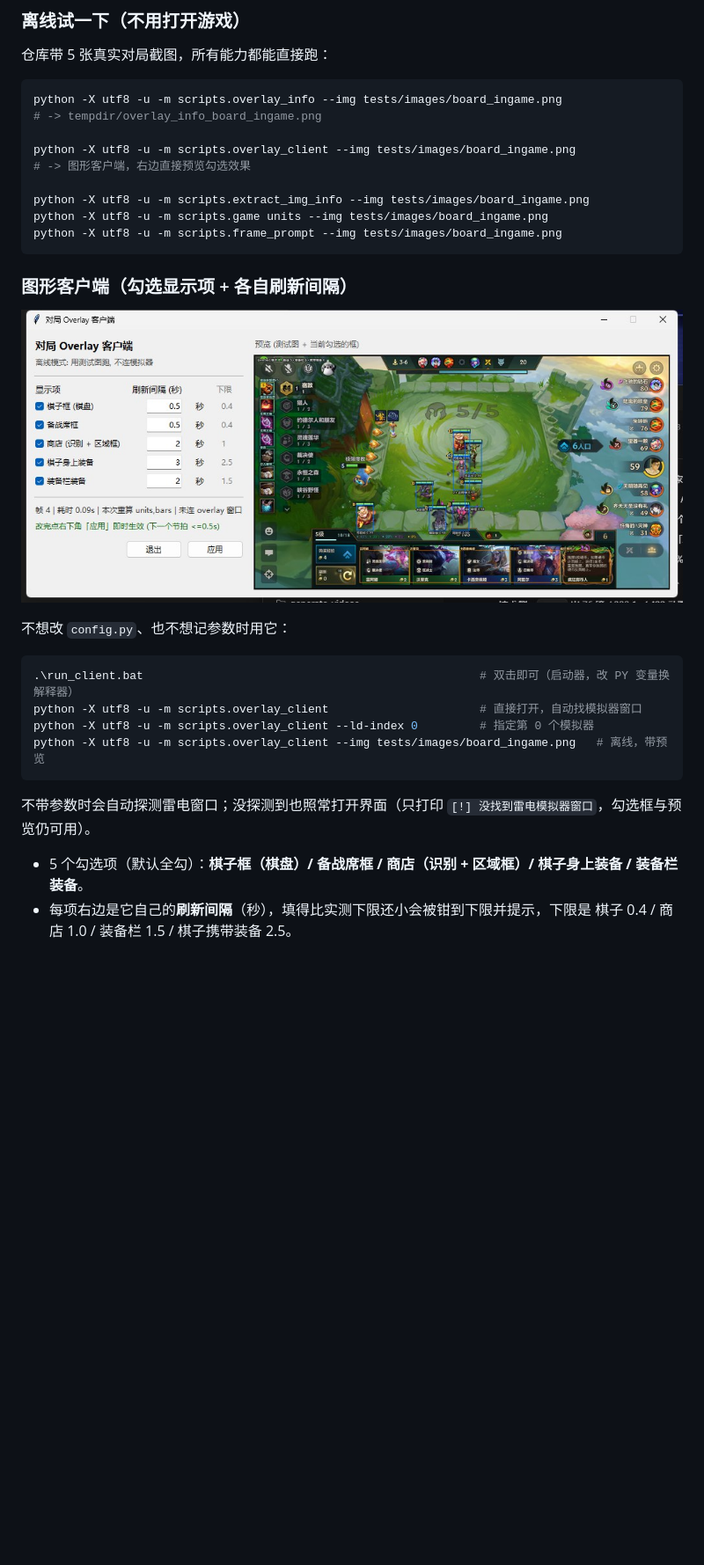
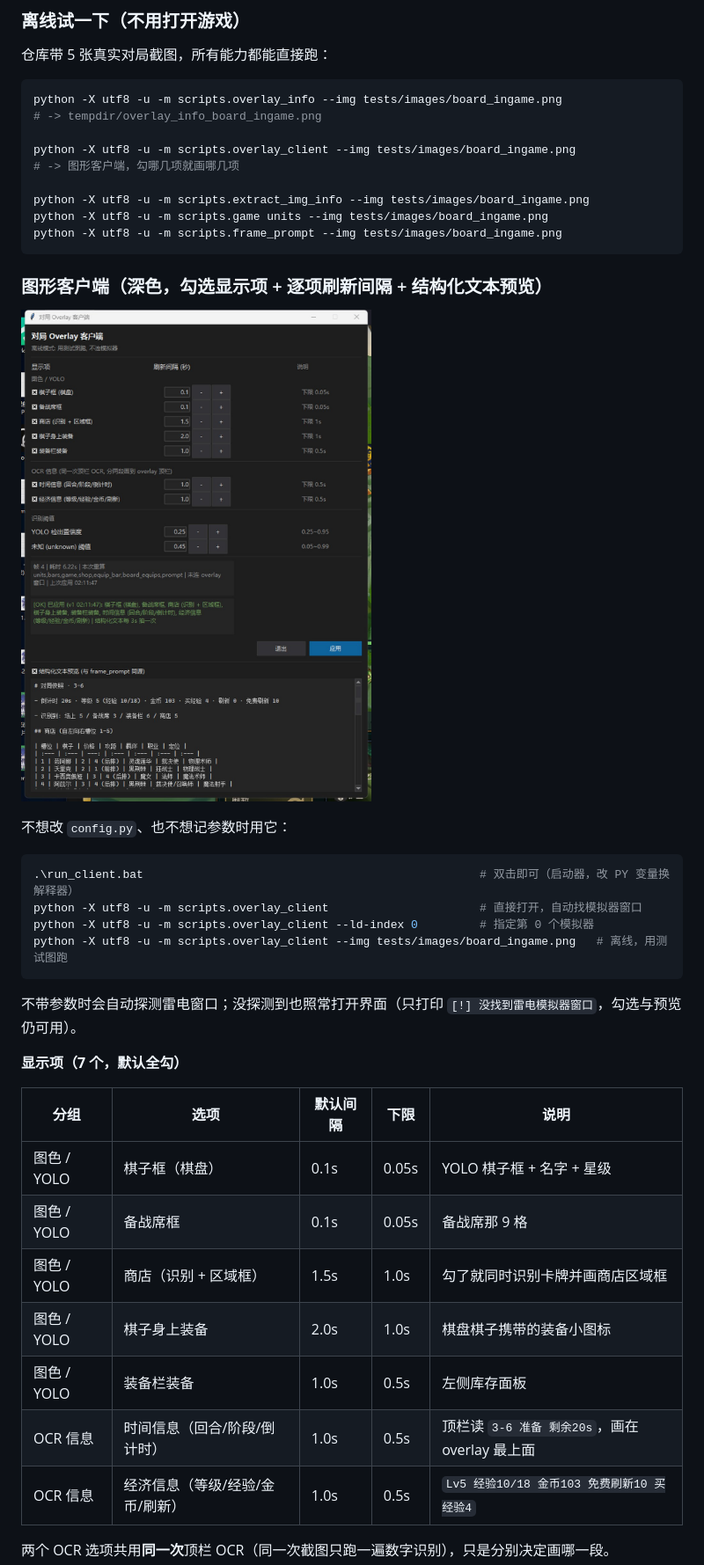
Before and after one commit to bode135/jcc_agent, a Markdown page: README.md, the part around one of its changes. Shown at 88% size. GitHub-like rendering; pictures changed too: docs/images/overlay_client.jpg; blank space fills up the shorter version.

````diff
--- a/README.md
+++ b/README.md
@@ -112,14 +112,14 @@ python -X utf8 -u -m scripts.overlay_info --img tests/images/board_ingame.png
 # -> tempdir/overlay_info_board_ingame.png
 
 python -X utf8 -u -m scripts.overlay_client --img tests/images/board_ingame.png
-# -> 图形客户端，右边直接预览勾选效果
+# -> 图形客户端，勾哪几项就画哪几项
 
 python -X utf8 -u -m scripts.extract_img_info --img tests/images/board_ingame.png
 python -X utf8 -u -m scripts.game units --img tests/images/board_ingame.png
 python -X utf8 -u -m scripts.frame_prompt --img tests/images/board_ingame.png
 ```
 
-### 图形客户端（勾选显示项 + 各自刷新间隔）
+### 图形客户端（深色，勾选显示项 + 逐项刷新间隔 + 结构化文本预览）
 
 ![overlay 客户端](docs/images/overlay_client.jpg)
 
@@ -129,10 +129,22 @@ python -X utf8 -u -m scripts.frame_prompt --img tests/images/board_ingame.png
 .\run_client.bat                                                 # 双击即可（启动器，改 PY 变量换解释器）
 python -X utf8 -u -m scripts.overlay_client                      # 直接打开，自动找模拟器窗口
 python -X utf8 -u -m scripts.overlay_client --ld-index 0         # 指定第 0 个模拟器
-python -X utf8 -u -m scripts.overlay_client --img tests/images/board_ingame.png   # 离线，带预览
+python -X utf8 -u -m scripts.overlay_client --img tests/images/board_ingame.png   # 离线，用测试图跑
 ```
 
-不带参数时会自动探测雷电窗口；没探测到也照常打开界面（只打印 `[!] 没找到雷电模拟器窗口`，勾选框与预览仍可用）。
+不带参数时会自动探测雷电窗口；没探测到也照常打开界面（只打印 `[!] 没找到雷电模拟器窗口`，勾选与预览仍可用）。
 
-- 5 个勾选项（默认全勾）：**棋子框（棋盘）/ 备战席框 / 商店（识别 + 区域框）/ 棋子身上装备 / 装备栏装备**。
-- 每项右边是它自己的**刷新间隔**（秒），填得比实测下限还小会被钳到下限并提示，下限是 棋子 0.4 / 商店 1.0 / 装备栏 1.5 / 棋子携带装备 2.5。
+**显示项（7 个，默认全勾）**
+
+| 分组 | 选项 | 默认间隔 | 下限 | 说明 |
+| --- | --- | --- | --- | --- |
+| 图色 / YOLO | 棋子框（棋盘） | 0.1s | 0.05s | YOLO 棋子框 + 名字 + 星级 |
+| 图色 / YOLO | 备战席框 | 0.1s | 0.05s | 备战席那 9 格 |
+| 图色 / YOLO | 商店（识别 + 区域框） | 1.5s | 1.0s | 勾了就同时识别卡牌并画商店区域框 |
+| 图色 / YOLO | 棋子身上装备 | 2.0s | 1.0s | 棋盘棋子携带的装备小图标 |
+| 图色 / YOLO | 装备栏装备 | 1.0s | 0.5s | 左侧库存面板 |
+| OCR 信息 | 时间信息（回合/阶段/倒计时） | 1.0s | 0.5s | 顶栏读 `3-6 准备 剩余20s`，画在 overlay 最上面 |
+| OCR 信息 | 经济信息（等级/经验/金币/刷新） | 1.0s | 0.5s | `Lv5 经验10/18 金币103 免费刷新10 买经验4` |
+
+两个 OCR 选项共用**同一次**顶栏 OCR（同一次截图只跑一遍数字识别），只是分别决定画哪一段。
+
````
Also changed, not shown: other parts of README.md (+15 -2 lines), 3 other files.
